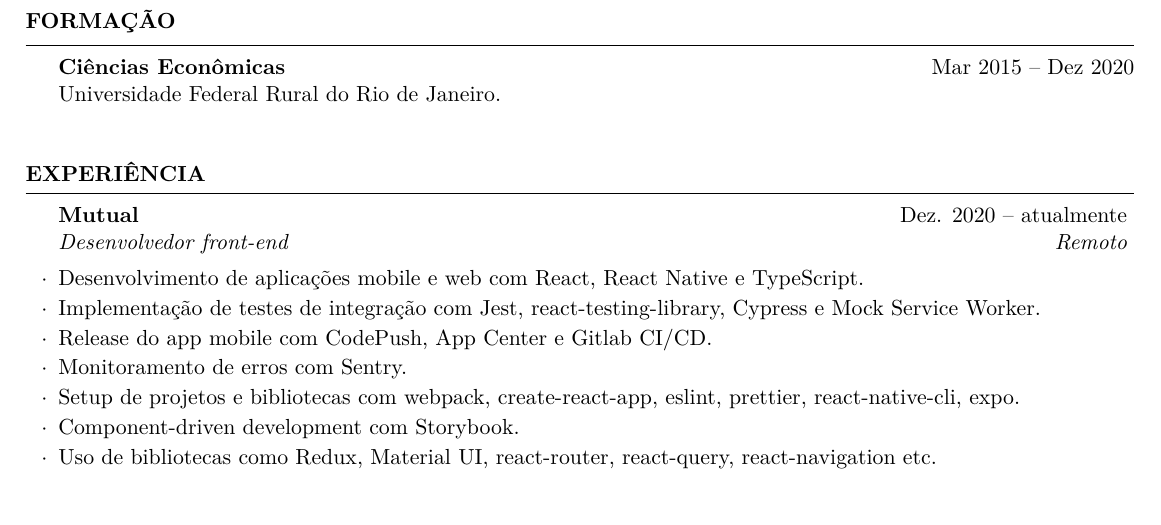
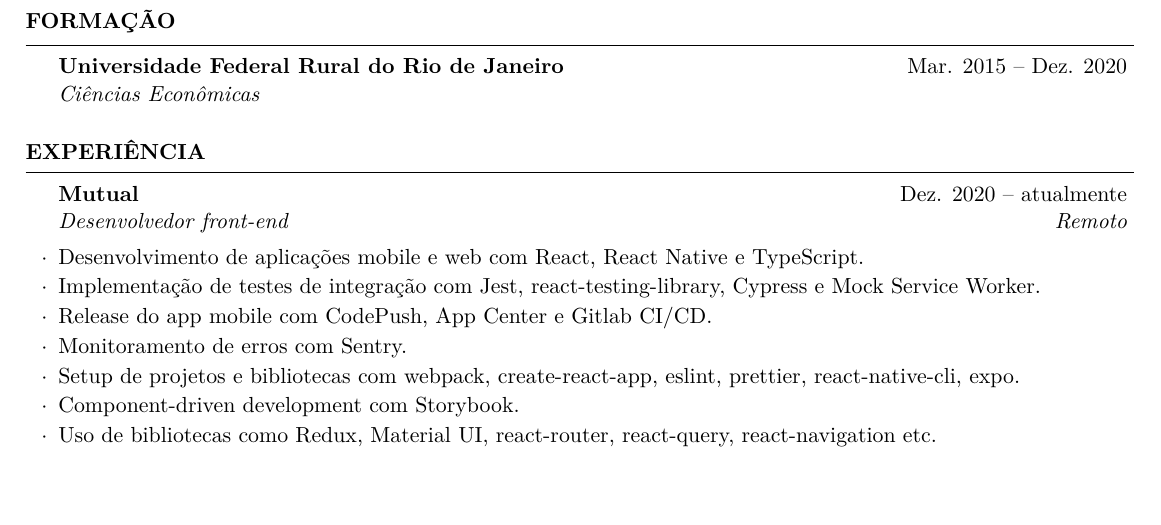
Before and after one commit to phelipetls/resumes, a LaTeX CV (phelipe_teles.tex): part of the page, cut so that both start at the same text. Compiled offline with XeLaTeX.

Commit message:
Improve Formation section

```diff
--- a/phelipe_teles.tex
+++ b/phelipe_teles.tex
@@ -21,10 +21,9 @@
 %----------------------------------------------------------------------------------------
 
 \begin{rSection}{FORMAÇÃO}
-  {\bf Ciências Econômicas} \hfill {Mar 2015 -- Dez  2020}
-  \\
-  Universidade Federal Rural do Rio de Janeiro.
-  \\
+  \begin{rSubsection}{Universidade Federal Rural do Rio de Janeiro}{Mar. 2015 --
+    Dez. 2020}{Ciências Econômicas}{}
+  \end{rSubsection}
 \end{rSection}
 
 %----------------------------------------------------------------------------------------
```
